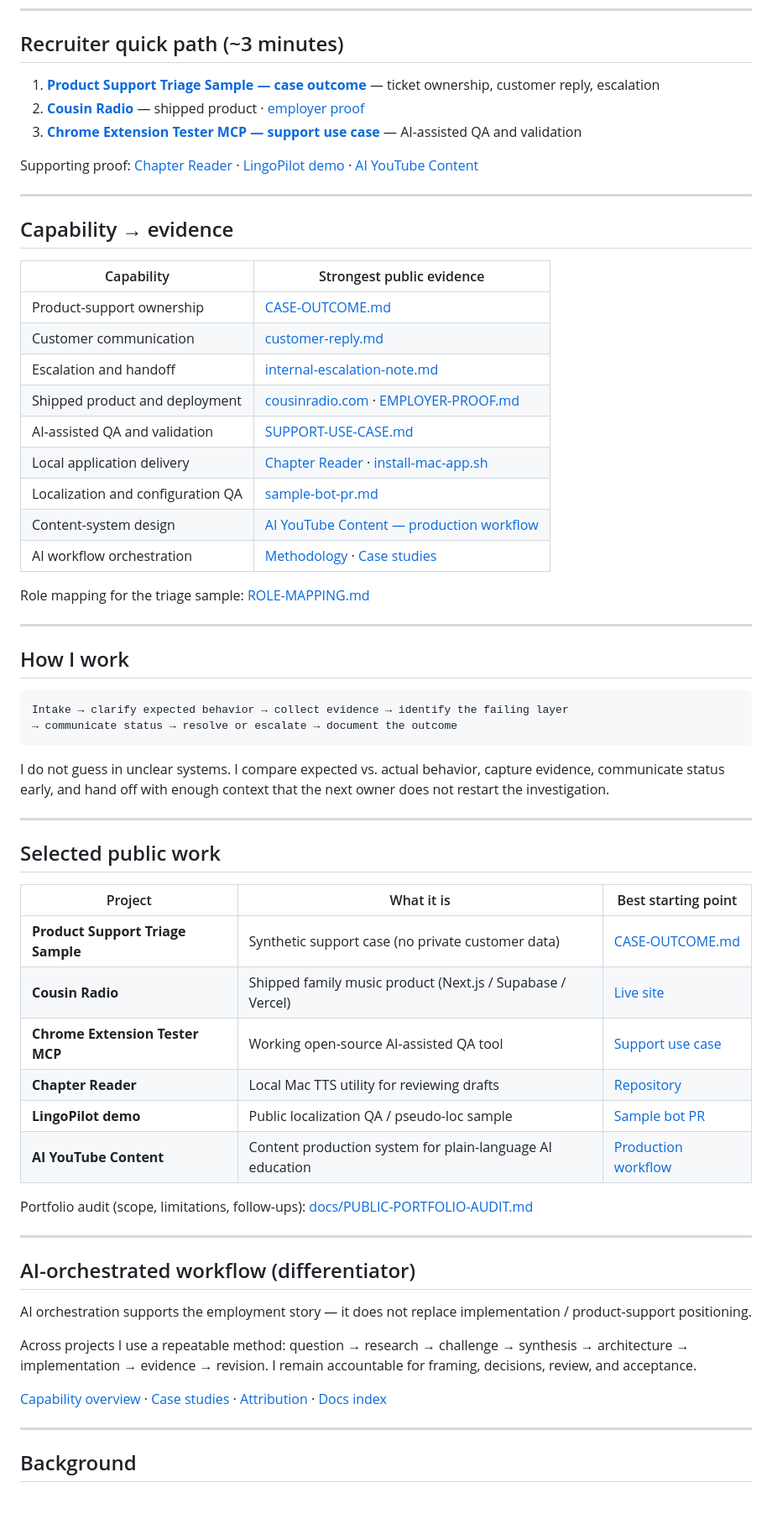
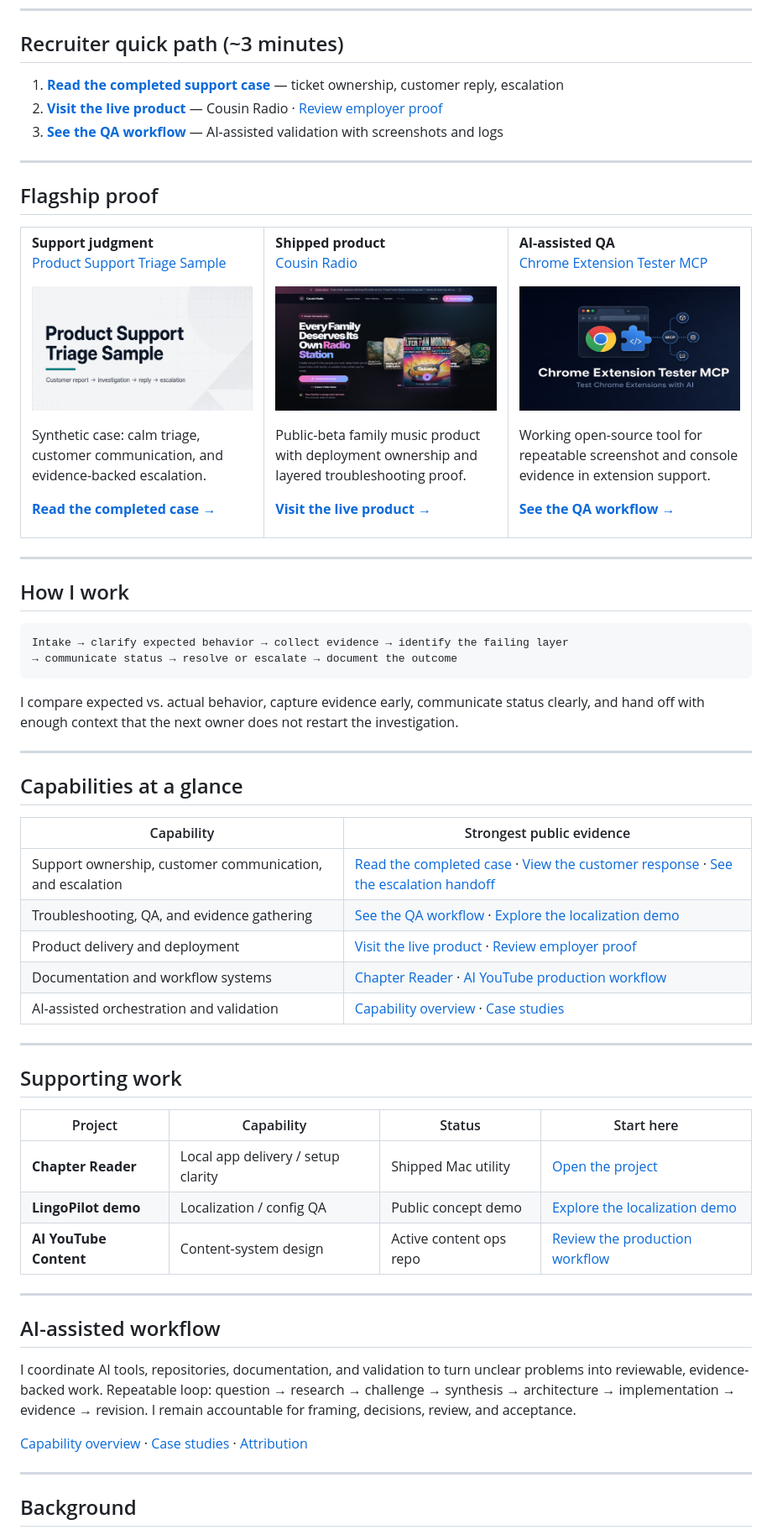
Before and after one commit to heyitschien/heyitschien, a Markdown page: README.md, the part around one of its changes. Shown at 84% size. GitHub-like rendering; pictures changed too: assets/portfolio/cousin-radio-preview.jpg (added), assets/portfolio/mcp-qa-preview.jpg (added), assets/portfolio/support-triage-preview.jpg (added); blank space fills up the shorter version.

Commit message:
docs: make profile warmer and more visual for recruiters
Add a restrained flagship visual trio, consolidate overlapping tables, switch to human-readable CTAs, replace internal strategy copy and the negative seniority disclaimer, and keep the portfolio audit off the main recruiter path.

Co-authored-by: Cursor <cursoragent@cursor.com>

````diff
--- a/README.md
+++ b/README.md
@@ -9,29 +9,51 @@ I help users and teams move from setup confusion to clear, documented next steps
 
 ## Recruiter quick path (~3 minutes)
 
-1. **[Product Support Triage Sample — case outcome](https://github.com/heyitschien/product-support-triage-sample/blob/main/CASE-OUTCOME.md)** — ticket ownership, customer reply, escalation
-2. **[Cousin Radio](https://cousinradio.com)** — shipped product · [employer proof](https://github.com/heyitschien/cousin-radio/blob/main/docs/EMPLOYER-PROOF.md)
-3. **[Chrome Extension Tester MCP — support use case](https://github.com/heyitschien/chrome-extension-tester-mcp/blob/main/docs/SUPPORT-USE-CASE.md)** — AI-assisted QA and validation
-
-Supporting proof: [Chapter Reader](https://github.com/heyitschien/chapter-reader) · [LingoPilot demo](https://github.com/heyitschien/next-i18next-sample/blob/main/docs/sample-bot-pr.md) · [AI YouTube Content](https://github.com/heyitschien/ai-youtube-content)
+1. **[Read the completed support case](https://github.com/heyitschien/product-support-triage-sample/blob/main/CASE-OUTCOME.md)** — ticket ownership, customer reply, escalation
+2. **[Visit the live product](https://cousinradio.com)** — Cousin Radio · [Review employer proof](https://github.com/heyitschien/cousin-radio/blob/main/docs/EMPLOYER-PROOF.md)
+3. **[See the QA workflow](https://github.com/heyitschien/chrome-extension-tester-mcp/blob/main/docs/SUPPORT-USE-CASE.md)** — AI-assisted validation with screenshots and logs
 
 ---
 
-## Capability → evidence
+## Flagship proof
 
-| Capability | Strongest public evidence |
-| --- | --- |
-| Product-support ownership | [CASE-OUTCOME.md](https://github.com/heyitschien/product-support-triage-sample/blob/main/CASE-OUTCOME.md) |
-| Customer communication | [customer-reply.md](https://github.com/heyitschien/product-support-triage-sample/blob/main/customer-reply.md) |
-| Escalation and handoff | [internal-escalation-note.md](https://github.com/heyitschien/product-support-triage-sample/blob/main/internal-escalation-note.md) |
-| Shipped product and deployment | [cousinradio.com](https://cousinradio.com) · [EMPLOYER-PROOF.md](https://github.com/heyitschien/cousin-radio/blob/main/docs/EMPLOYER-PROOF.md) |
-| AI-assisted QA and validation | [SUPPORT-USE-CASE.md](https://github.com/heyitschien/chrome-extension-tester-mcp/blob/main/docs/SUPPORT-USE-CASE.md) |
-| Local application delivery | [Chapter Reader](https://github.com/heyitschien/chapter-reader) · [install-mac-app.sh](https://github.com/heyitschien/chapter-reader/blob/main/install-mac-app.sh) |
-| Localization and configuration QA | [sample-bot-pr.md](https://github.com/heyitschien/next-i18next-sample/blob/main/docs/sample-bot-pr.md) |
-| Content-system design | [AI YouTube Content — production workflow](https://github.com/heyitschien/ai-youtube-content/blob/main/docs/production-workflow.md) |
-| AI workflow orchestration | [Methodology](docs/AI-ORCHESTRATED-SYSTEMS-ENGINEERING.md) · [Case studies](docs/AI-WORKFLOW-CASE-STUDIES.md) |
-
-Role mapping for the triage sample: [ROLE-MAPPING.md](https://github.com/heyitschien/product-support-triage-sample/blob/main/ROLE-MAPPING.md)
+<table>
+  <tr>
+    <td width="33%" valign="top">
+      <p><strong>Support judgment</strong><br />
+      <a href="https://github.com/heyitschien/product-support-triage-sample/blob/main/CASE-OUTCOME.md">Product Support Triage Sample</a></p>
+      <p>
+        <a href="https://github.com/heyitschien/product-support-triage-sample/blob/main/CASE-OUTCOME.md">
+          <img src="assets/portfolio/support-triage-preview.jpg" alt="Product Support Triage Sample preview — synthetic support case showing ticket ownership, investigation, and handoff" width="100%" />
+        </a>
+      </p>
+      <p>Synthetic case: calm triage, customer communication, and evidence-backed escalation.</p>
+      <p><a href="https://github.com/heyitschien/product-support-triage-sample/blob/main/CASE-OUTCOME.md"><strong>Read the completed case →</strong></a></p>
+    </td>
+    <td width="33%" valign="top">
+      <p><strong>Shipped product</strong><br />
+      <a href="https://cousinradio.com">Cousin Radio</a></p>
+      <p>
+        <a href="https://cousinradio.com">
+          <img src="assets/portfolio/cousin-radio-preview.jpg" alt="Cousin Radio live product preview — family music platform landing experience" width="100%" />
+        </a>
+      </p>
+      <p>Public-beta family music product with deployment ownership and layered troubleshooting proof.</p>
+      <p><a href="https://cousinradio.com"><strong>Visit the live product →</strong></a></p>
+    </td>
+    <td width="33%" valign="top">
+      <p><strong>AI-assisted QA</strong><br />
+      <a href="https://github.com/heyitschien/chrome-extension-tester-mcp/blob/main/docs/SUPPORT-USE-CASE.md">Chrome Extension Tester MCP</a></p>
+      <p>
+        <a href="https://github.com/heyitschien/chrome-extension-tester-mcp/blob/main/docs/SUPPORT-USE-CASE.md">
+          <img src="assets/portfolio/mcp-qa-preview.jpg" alt="Chrome Extension Tester MCP preview — AI-assisted browser QA workflow for Chrome extensions" width="100%" />
+        </a>
+      </p>
+      <p>Working open-source tool for repeatable screenshot and console evidence in extension support.</p>
+      <p><a href="https://github.com/heyitschien/chrome-extension-tester-mcp/blob/main/docs/SUPPORT-USE-CASE.md"><strong>See the QA workflow →</strong></a></p>
+    </td>
+  </tr>
+</table>
 
 ---
 
@@ -42,32 +64,37 @@ Intake → clarify expected behavior → collect evidence → identify the faili
 → communicate status → resolve or escalate → document the outcome
 ```
 
-I do not guess in unclear systems. I compare expected vs. actual behavior, capture evidence, communicate status early, and hand off with enough context that the next owner does not restart the investigation.
+I compare expected vs. actual behavior, capture evidence early, communicate status clearly, and hand off with enough context that the next owner does not restart the investigation.
 
 ---
 
-## Selected public work
+## Capabilities at a glance
 
-| Project | What it is | Best starting point |
-| --- | --- | --- |
-| **Product Support Triage Sample** | Synthetic support case (no private customer data) | [CASE-OUTCOME.md](https://github.com/heyitschien/product-support-triage-sample/blob/main/CASE-OUTCOME.md) |
-| **Cousin Radio** | Shipped family music product (Next.js / Supabase / Vercel) | [Live site](https://cousinradio.com) |
-| **Chrome Extension Tester MCP** | Working open-source AI-assisted QA tool | [Support use case](https://github.com/heyitschien/chrome-extension-tester-mcp/blob/main/docs/SUPPORT-USE-CASE.md) |
-| **Chapter Reader** | Local Mac TTS utility for reviewing drafts | [Repository](https://github.com/heyitschien/chapter-reader) |
-| **LingoPilot demo** | Public localization QA / pseudo-loc sample | [Sample bot PR](https://github.com/heyitschien/next-i18next-sample/blob/main/docs/sample-bot-pr.md) |
-| **AI YouTube Content** | Content production system for plain-language AI education | [Production workflow](https://github.com/heyitschien/ai-youtube-content/blob/main/docs/production-workflow.md) |
-
-Portfolio audit (scope, limitations, follow-ups): [docs/PUBLIC-PORTFOLIO-AUDIT.md](docs/PUBLIC-PORTFOLIO-AUDIT.md)
+| Capability | Strongest public evidence |
+| --- | --- |
+| Support ownership, customer communication, and escalation | [Read the completed case](https://github.com/heyitschien/product-support-triage-sample/blob/main/CASE-OUTCOME.md) · [View the customer response](https://github.com/heyitschien/product-support-triage-sample/blob/main/customer-reply.md) · [See the escalation handoff](https://github.com/heyitschien/product-support-triage-sample/blob/main/internal-escalation-note.md) |
+| Troubleshooting, QA, and evidence gathering | [See the QA workflow](https://github.com/heyitschien/chrome-extension-tester-mcp/blob/main/docs/SUPPORT-USE-CASE.md) · [Explore the localization demo](https://github.com/heyitschien/next-i18next-sample/blob/main/docs/sample-bot-pr.md) |
+| Product delivery and deployment | [Visit the live product](https://cousinradio.com) · [Review employer proof](https://github.com/heyitschien/cousin-radio/blob/main/docs/EMPLOYER-PROOF.md) |
+| Documentation and workflow systems | [Chapter Reader](https://github.com/heyitschien/chapter-reader) · [AI YouTube production workflow](https://github.com/heyitschien/ai-youtube-content/blob/main/docs/production-workflow.md) |
+| AI-assisted orchestration and validation | [Capability overview](docs/AI-ORCHESTRATED-SYSTEMS-ENGINEERING.md) · [Case studies](docs/AI-WORKFLOW-CASE-STUDIES.md) |
 
 ---
 
-## AI-orchestrated workflow (differentiator)
+## Supporting work
 
-AI orchestration supports the employment story — it does not replace implementation / product-support positioning.
+| Project | Capability | Status | Start here |
+| --- | --- | --- | --- |
+| **Chapter Reader** | Local app delivery / setup clarity | Shipped Mac utility | [Open the project](https://github.com/heyitschien/chapter-reader) |
+| **LingoPilot demo** | Localization / config QA | Public concept demo | [Explore the localization demo](https://github.com/heyitschien/next-i18next-sample/blob/main/docs/sample-bot-pr.md) |
+| **AI YouTube Content** | Content-system design | Active content ops repo | [Review the production workflow](https://github.com/heyitschien/ai-youtube-content/blob/main/docs/production-workflow.md) |
 
-Across projects I use a repeatable method: question → research → challenge → synthesis → architecture → implementation → evidence → revision. I remain accountable for framing, decisions, review, and acceptance.
+---
 
-[Capability overview](docs/AI-ORCHESTRATED-SYSTEMS-ENGINEERING.md) · [Case studies](docs/AI-WORKFLOW-CASE-STUDIES.md) · [Attribution](docs/MODEL-AND-TOOL-ATTRIBUTION.md) · [Docs index](docs/README.md)
+## AI-assisted workflow
+
+I coordinate AI tools, repositories, documentation, and validation to turn unclear problems into reviewable, evidence-backed work. Repeatable loop: question → research → challenge → synthesis → architecture → implementation → evidence → revision. I remain accountable for framing, decisions, review, and acceptance.
+
+[Capability overview](docs/AI-ORCHESTRATED-SYSTEMS-ENGINEERING.md) · [Case studies](docs/AI-WORKFLOW-CASE-STUDIES.md) · [Attribution](docs/MODEL-AND-TOOL-ATTRIBUTION.md)
 
 ---
 
````
Also changed, not shown: other parts of README.md (+1 -1 lines), assets/portfolio/README.md (added, +11 -0 lines), docs/PUBLIC-PORTFOLIO-AUDIT.md (+12 -0 lines), docs/README.md (+3 -1 lines), assets/portfolio/comparisons/before-desktop.png (added).
